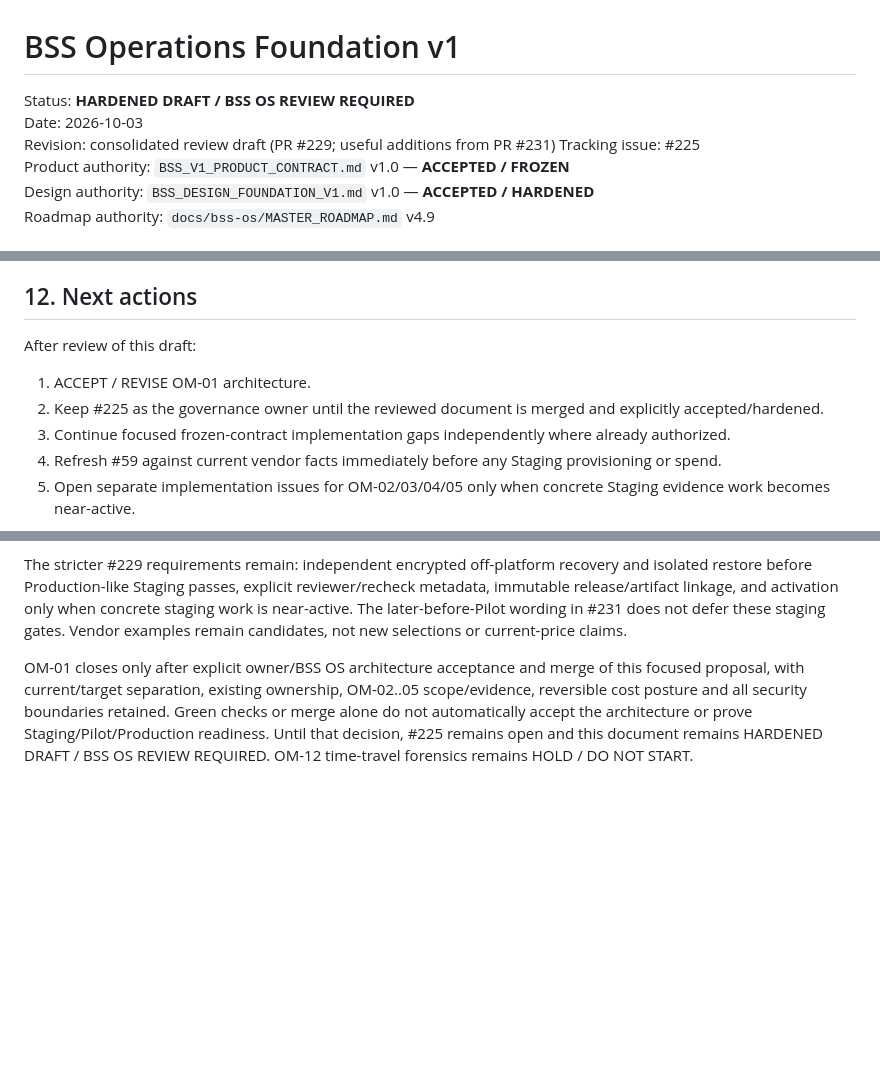
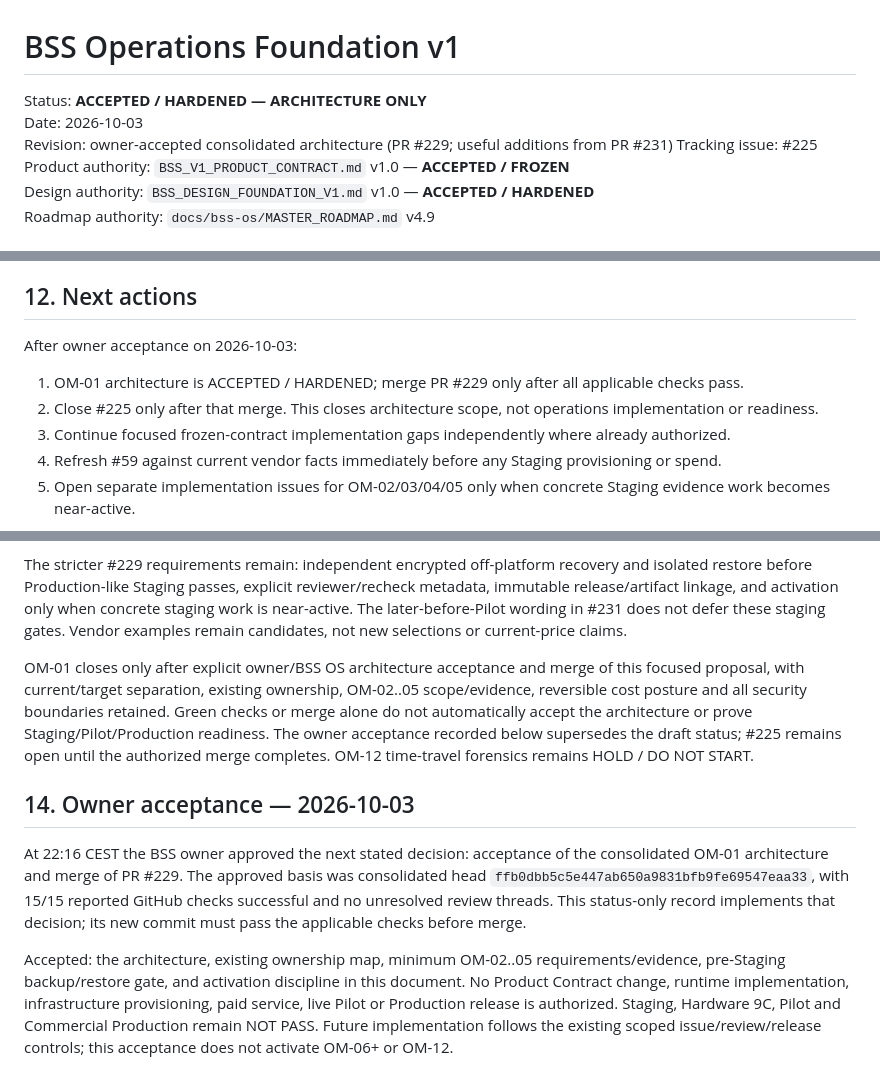
Before and after one commit to tgervasius-lgtm/MVP-BSS, a Markdown page: docs/bss-os/OPERATIONS_FOUNDATION_V1.md, 3 parts joined by grey strips. GitHub-like rendering; blank space fills up the shorter version.

Commit message:
docs(ops): record owner acceptance of OM-01 architecture

```diff
--- a/docs/bss-os/OPERATIONS_FOUNDATION_V1.md
+++ b/docs/bss-os/OPERATIONS_FOUNDATION_V1.md
@@ -1,8 +1,8 @@
 # BSS Operations Foundation v1
 
-Status: **HARDENED DRAFT / BSS OS REVIEW REQUIRED**
+Status: **ACCEPTED / HARDENED — ARCHITECTURE ONLY**
 Date: 2026-10-03
-Revision: consolidated review draft (PR #229; useful additions from PR #231)
+Revision: owner-accepted consolidated architecture (PR #229; useful additions from PR #231)
 Tracking issue: #225
 Product authority: `BSS_V1_PRODUCT_CONTRACT.md` v1.0 — **ACCEPTED / FROZEN**
 Design authority: `BSS_DESIGN_FOUNDATION_V1.md` v1.0 — **ACCEPTED / HARDENED**
@@ -267,10 +267,10 @@ AUDIT B is not ready until at least:
 
 ## 12. Next actions
 
-After review of this draft:
+After owner acceptance on 2026-10-03:
 
-1. ACCEPT / REVISE OM-01 architecture.
-2. Keep #225 as the governance owner until the reviewed document is merged and explicitly accepted/hardened.
+1. OM-01 architecture is ACCEPTED / HARDENED; merge PR #229 only after all applicable checks pass.
+2. Close #225 only after that merge. This closes architecture scope, not operations implementation or readiness.
 3. Continue focused frozen-contract implementation gaps independently where already authorized.
 4. Refresh #59 against current vendor facts immediately before any Staging provisioning or spend.
 5. Open separate implementation issues for OM-02/03/04/05 only when concrete Staging evidence work becomes near-active.
@@ -283,4 +283,10 @@ Retained from #231: the #124/#133 ownership links, explicit staging environment/
 
 The stricter #229 requirements remain: independent encrypted off-platform recovery and isolated restore before Production-like Staging passes, explicit reviewer/recheck metadata, immutable release/artifact linkage, and activation only when concrete staging work is near-active. The later-before-Pilot wording in #231 does not defer these staging gates. Vendor examples remain candidates, not new selections or current-price claims.
 
-OM-01 closes only after explicit owner/BSS OS architecture acceptance and merge of this focused proposal, with current/target separation, existing ownership, OM-02..05 scope/evidence, reversible cost posture and all security boundaries retained. Green checks or merge alone do not automatically accept the architecture or prove Staging/Pilot/Production readiness. Until that decision, #225 remains open and this document remains HARDENED DRAFT / BSS OS REVIEW REQUIRED. OM-12 time-travel forensics remains HOLD / DO NOT START.
+OM-01 closes only after explicit owner/BSS OS architecture acceptance and merge of this focused proposal, with current/target separation, existing ownership, OM-02..05 scope/evidence, reversible cost posture and all security boundaries retained. Green checks or merge alone do not automatically accept the architecture or prove Staging/Pilot/Production readiness. The owner acceptance recorded below supersedes the draft status; #225 remains open until the authorized merge completes. OM-12 time-travel forensics remains HOLD / DO NOT START.
+
+## 14. Owner acceptance — 2026-10-03
+
+At 22:16 CEST the BSS owner approved the next stated decision: acceptance of the consolidated OM-01 architecture and merge of PR #229. The approved basis was consolidated head `ffb0dbb5c5e447ab650a9831bfb9fe69547eaa33`, with 15/15 reported GitHub checks successful and no unresolved review threads. This status-only record implements that decision; its new commit must pass the applicable checks before merge.
+
+Accepted: the architecture, existing ownership map, minimum OM-02..05 requirements/evidence, pre-Staging backup/restore gate, and activation discipline in this document. No Product Contract change, runtime implementation, infrastructure provisioning, paid service, live Pilot or Production release is authorized. Staging, Hardware 9C, Pilot and Commercial Production remain NOT PASS. Future implementation follows the existing scoped issue/review/release controls; this acceptance does not activate OM-06+ or OM-12.
```
Also changed, not shown: other parts of docs/bss-os/OPERATIONS_FOUNDATION_V1.md (+1 -1 lines), docs/bss-os/CONTROL_BOARD.md (+1 -1 lines).
